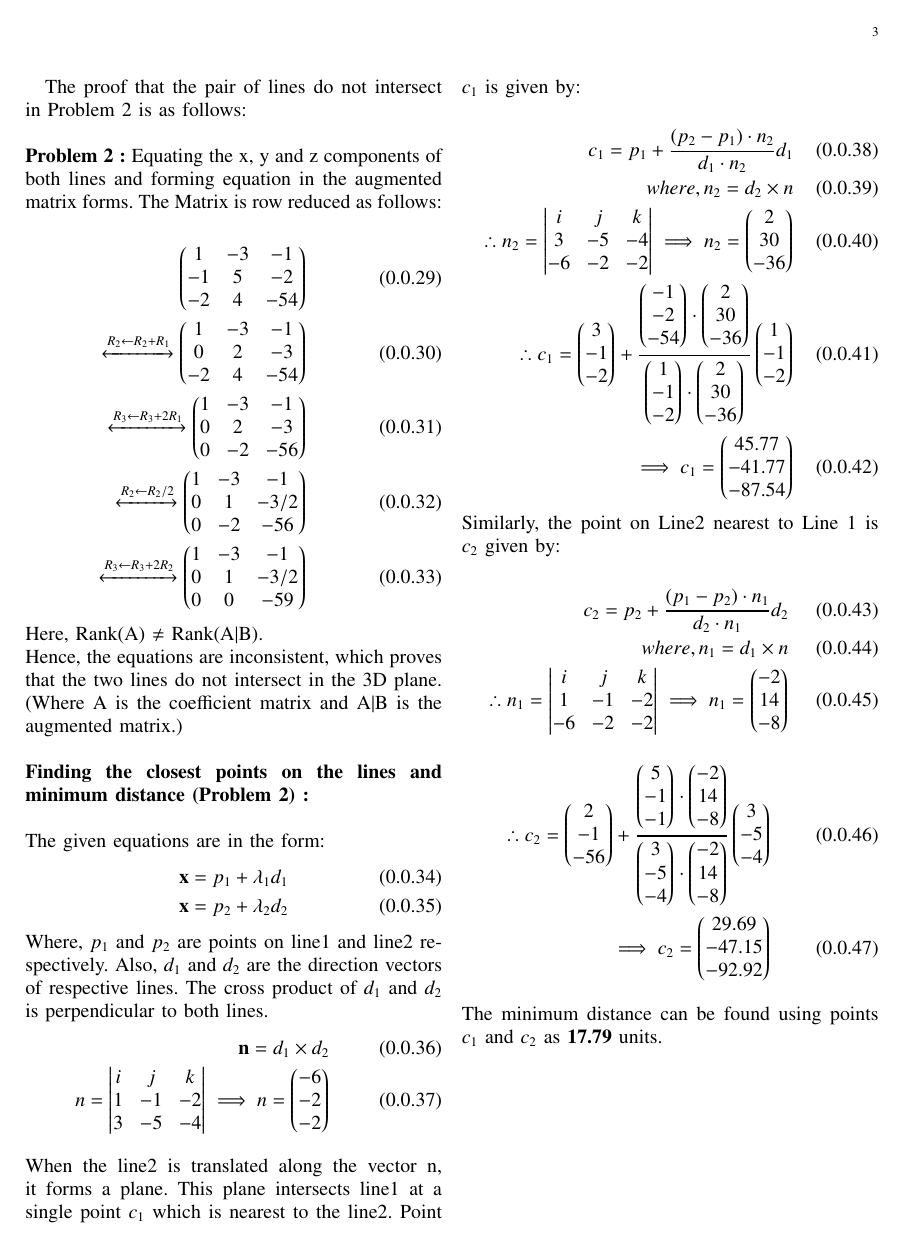
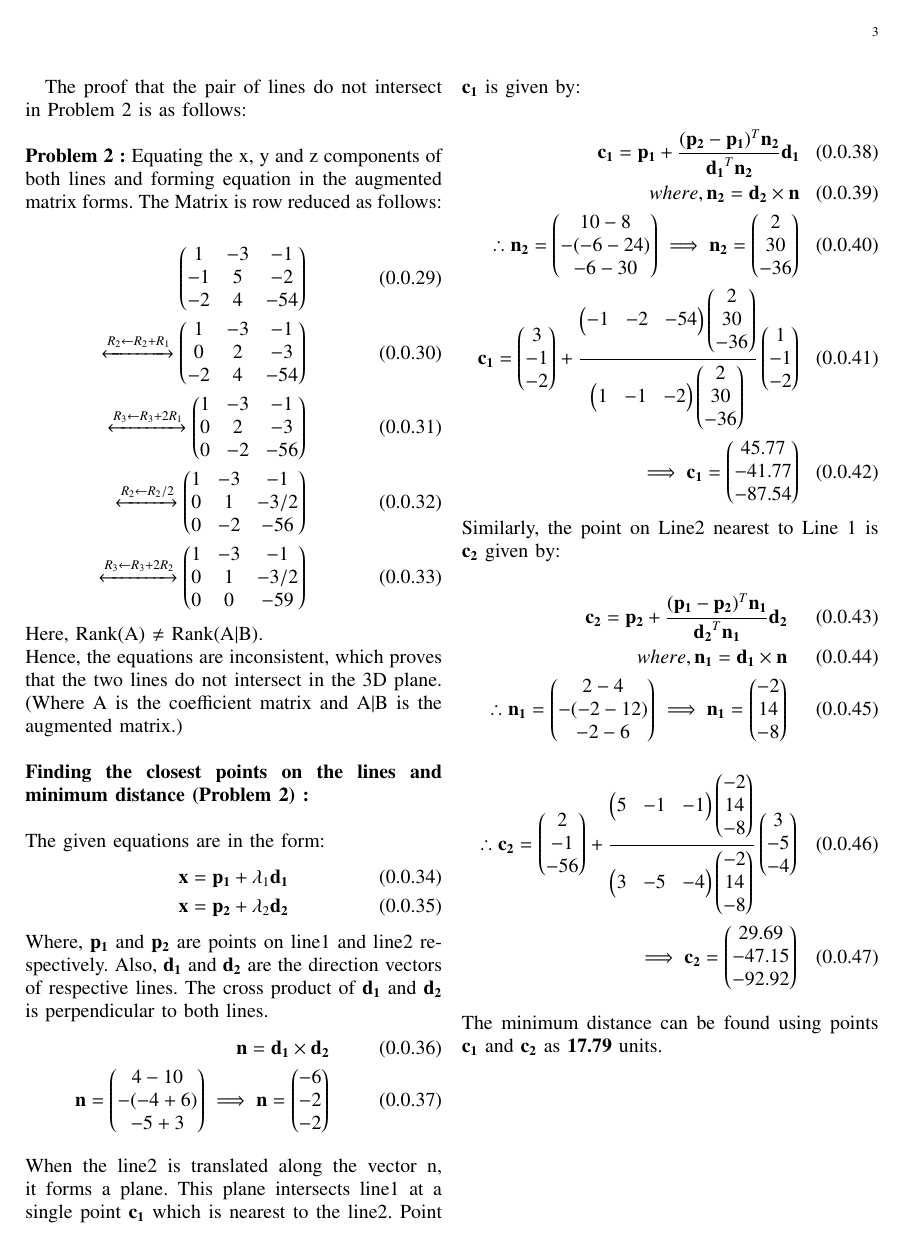
Before and after one commit to narasimha-123/Matrix-theory, a LaTeX problem sheet (Assignment2/Assignment2.tex): page 3 of 4. Compiled offline with pdfLaTeX.

Commit message:
Add files via upload

```diff
--- a/Assignment2/Assignment2.tex
+++ b/Assignment2/Assignment2.tex
@@ -276,40 +276,40 @@ Hence, the equations are inconsistent, which proves that the two lines do not in
 \\
 The given equations are in the form:
 \begin{align}
-    \textbf{x}=p_1 + \lambda_1d_1\\
-    \textbf{x}=p_2 + \lambda_2d_2
+    \textbf{x}=\vec{p_1} + \lambda_1\vec{d_1}\\
+    \textbf{x}=\vec{p_2} + \lambda_2\vec{d_2}
 \end{align}
-Where, $p_1$ and $p_2$ are points on line1 and line2 respectively. Also, $d_1$ and $d_2$ are the direction vectors of respective lines.
-The cross product of $d_1$ and $d_2$ is perpendicular to both lines.
+Where, $\vec{p_1}$ and $\vec{p_2}$ are points on line1 and line2 respectively. Also, $\vec{d_1}$ and $\vec{d_2}$ are the direction vectors of respective lines.
+The cross product of $\vec{d_1}$ and $\vec{d_2}$ is perpendicular to both lines.
 \begin{align}
-    \vec{n} = d_1 \times d_2\\
-     n=\begin{vmatrix}i & j & k\\1 &-1 &-2\\3&-5&-4\end{vmatrix}
-     \implies n=\myvec{-6 \\ -2 \\ -2 }
+    \vec{n} = \vec{d_1} \times \vec{d_2}\\
+    \vec{n}=\myvec{4-10 \\ -(-4+6) \\ -5+3}
+     \implies \vec{n}=\myvec{-6 \\ -2 \\ -2 }
 \end{align}
 \\
-When the line2 is translated along the vector \vec{n}, it forms a plane. This plane intersects line1 at a single point $c_1$ which is nearest to the line2. Point $c_1$ is given by:
+When the line2 is translated along the vector \vec{n}, it forms a plane. This plane intersects line1 at a single point $\vec{c_1}$ which is nearest to the line2. Point $\vec{c_1}$ is given by:
 \\
 \begin{align}
-c_1=p_1+\frac{(p_2-p_1)\cdot n_2}{d_1\cdot n_2}d_1 \\
-where, n_2=d_2\times n\\
- \therefore n_2=\begin{vmatrix}i & j & k\\3 &-5 &-4\\-6&-2&-2\end{vmatrix}
-\implies n_2=\myvec{2 \\ 30 \\ -36}\\
-\therefore c_1= \myvec{3\\-1\\-2}+\frac{\myvec{-1\\-2\\-54}\cdot \myvec{2\\30\\-36}}{\myvec{1\\-1\\-2}\cdot \myvec{2\\30\\-36}}\myvec{1\\-1\\-2}\\
-\implies c_1=\myvec{45.77 \\ -41.77\\ -87.54}
+\vec{c_1}=\vec{p_1}+\frac{(\vec{p_2}-\vec{p_1})^T \vec{n_2}}{\vec{d_1}^T \vec{n_2}}\vec{d_1} \\
+where, \vec{n_2}=\vec{d_2}\times \vec{n}\\
+ \therefore \vec{n_2}=\myvec{10-8 \\ -(-6-24) \\ -6-30}
+\implies \vec{n_2}=\myvec{2 \\ 30 \\ -36}\\
+\vec{c_1}= \myvec{3\\-1\\-2}+\frac{\myvec{-1&-2&-54} \myvec{2\\30\\-36}}{\myvec{1&-1&-2} \myvec{2\\30\\-36}}\myvec{1\\-1\\-2}\\
+\implies \vec{c_1}=\myvec{45.77 \\ -41.77\\ -87.54}
 \end{align}
-Similarly, the point on Line2 nearest to Line 1 is $c_2$ given by:\\
+Similarly, the point on Line2 nearest to Line 1 is $\vec{c_2}$ given by:\\
 \begin{align}
-c_2=p_2+\frac{(p_1-p_2)\cdot n_1}{d_2\cdot n_1}d_2 \\
-where, n_1=d_1\times n\\
- \therefore n_1=\begin{vmatrix}i & j & k\\1 &-1 &-2\\-6&-2&-2\end{vmatrix}
-\implies n_1=\myvec{-2 \\ 14 \\ -8}
+\vec{c_2}=\vec{p_2}+\frac{(\vec{p_1}-\vec{p_2})^T \vec{n_1}}{\vec{d_2}^T \vec{n_1}}\vec{d_2} \\
+where, \vec{n_1}=\vec{d_1}\times \vec{n}\\
+ \therefore \vec{n_1}=\myvec{2-4 \\ -(-2-12) \\ -2-6}
+\implies \vec{n_1}=\myvec{-2 \\ 14 \\ -8}
 \end{align}
 \begin{align}
-\therefore c_2= \myvec{2\\-1\\-56}+\frac{\myvec{5\\-1\\-1}\cdot \myvec{-2\\14\\-8}}{\myvec{3\\-5\\-4}\cdot \myvec{-2\\14\\-8}}\myvec{3\\-5\\-4}\\
-\implies c_2=\myvec{29.69\\ -47.15\\ -92.92}
+\therefore \vec{c_2}= \myvec{2\\-1\\-56}+\frac{\myvec{5&-1&-1} \myvec{-2\\14\\-8}}{\myvec{3&-5&-4} \myvec{-2\\14\\-8}}\myvec{3\\-5\\-4}\\
+\implies \vec{c_2}=\myvec{29.69\\ -47.15\\ -92.92}
 \end{align}
 \\
-The minimum distance can be found using points $c_1$ and $c_2$ as \textbf{17.79} units.
+The minimum distance can be found using points $\vec{c_1}$ and $\vec{c_2}$ as \textbf{17.79} units.
 \newpage
 \begin{figure}[h!]
 \centering
```
Also changed, not shown: Assignment2/Assignment2.pdf, Assignment2/Assignment2.tex (44 more changed lines).
